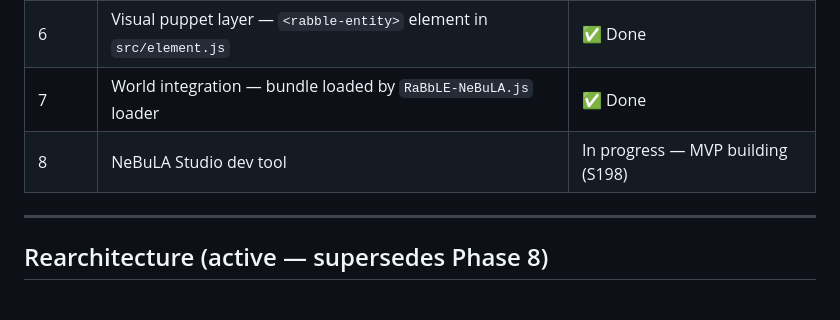
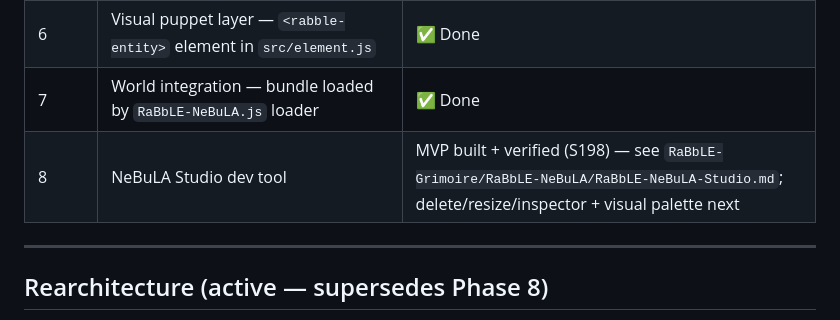
Before and after one commit to RaBbLE-Collective/RaBbLE-NeBuLA, a Markdown page: CONTEXT.md, the part around the change. GitHub-like rendering.

Commit message:
transcribe ~ nebula >> current state S199: Studio Phase 8 status flipped to built+verified, doc pointer added // %S199_STUDIO_DOCS%

```diff
--- a/CONTEXT.md
+++ b/CONTEXT.md
@@ -77,7 +77,7 @@ RaBbLE-NeBuLA is the Collective's unified rendering engine — entropy-driven, b
 | 5 | Animation system (AnimationMixer) | ✅ Done |
 | 6 | Visual puppet layer — `<rabble-entity>` element in `src/element.js` | ✅ Done |
 | 7 | World integration — bundle loaded by `RaBbLE-NeBuLA.js` loader | ✅ Done |
-| 8 | NeBuLA Studio dev tool | In progress — MVP building (S198) |
+| 8 | NeBuLA Studio dev tool | MVP built + verified (S198) — see `RaBbLE-Grimoire/RaBbLE-NeBuLA/RaBbLE-NeBuLA-Studio.md`; delete/resize/inspector + visual palette next |
 
 ---
 
```
Also changed, not shown: AGENT.md (+1 -1 lines).
